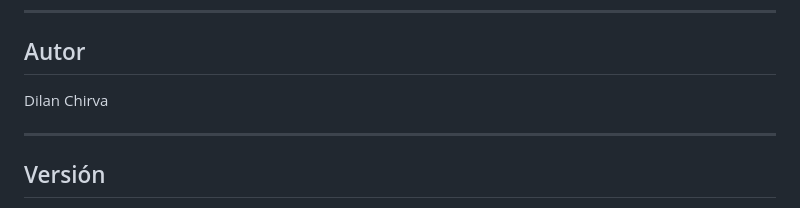
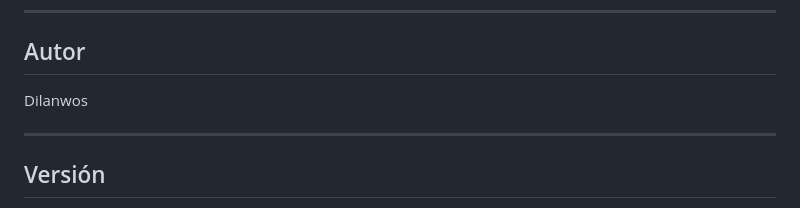
Before and after one commit to Dilanwos/Sistema-gesti-n-estudiantes, a Markdown page: README.md, the part around the change. Rendered like a GitHub page.

Commit message:
docs: actualizar documentación del proyecto

```diff
--- a/README.md
+++ b/README.md
@@ -193,7 +193,7 @@ http://127.0.0.1:5000
 
 ## Autor
 
-Dilan Chirva
+Dilanwos
 
 ---
 
```
